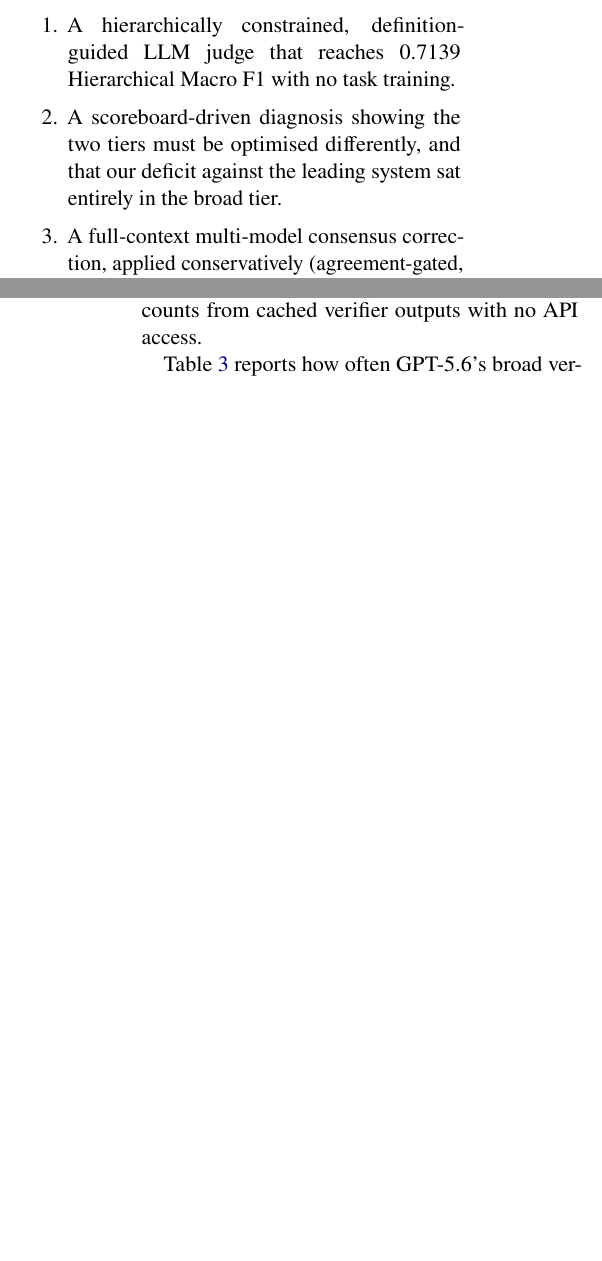
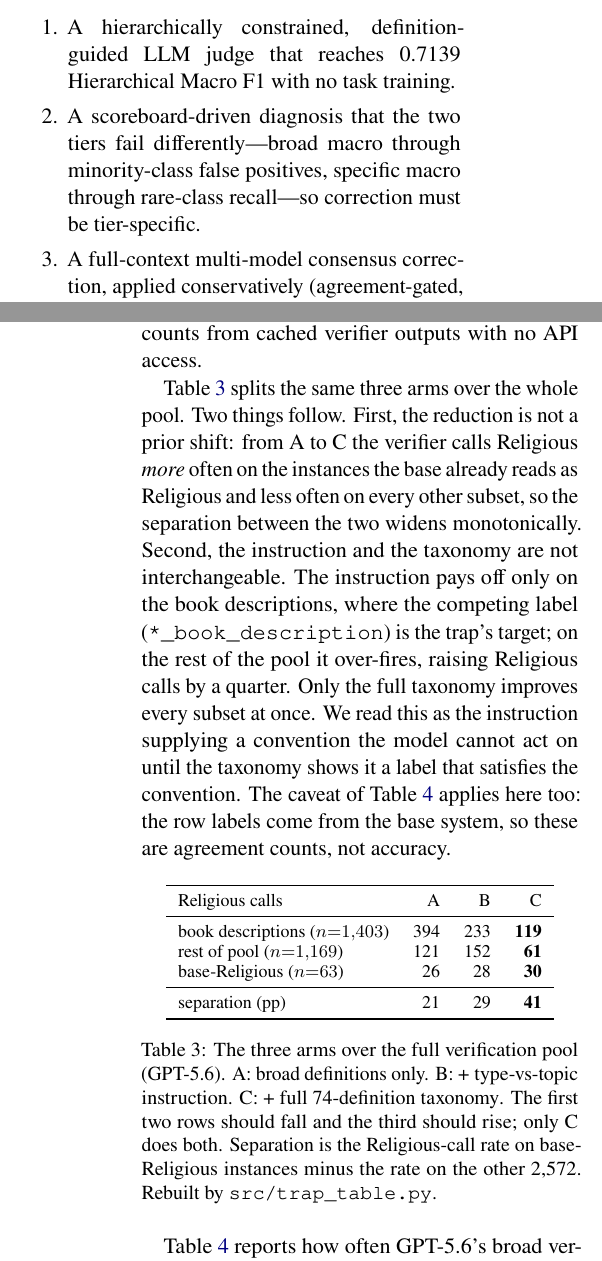
Before and after one commit to Hassn11q/thakaa-aragenre-2026, a LaTeX paper (paper/aragenre_thaka.tex): two parts of the columns of pages 1 and 9 of 10 before the commit and two parts of the columns of pages 1 and 9 of 11 after it, joined at a grey line, cut so that both start at the same text, the shorter picture padded with empty space. Compiled offline with LuaLaTeX.

Commit message:
feat: report the topic-trap ablation across the full verification pool

```diff
--- a/paper/aragenre_thaka.tex
+++ b/paper/aragenre_thaka.tex
@@ -89,6 +89,7 @@ Our contributions are:
 \begin{enumerate}
 \itemsep0em
 \item A hierarchically constrained, definition-guided LLM judge that reaches 0.7139 Hierarchical Macro~F1 with no task training.
-\item A scoreboard-driven diagnosis showing the two tiers must be optimised differently,
-and that our deficit against the leading system sat entirely in the broad tier.
+\item A scoreboard-driven diagnosis that the two tiers fail differently---broad macro through
+minority-class false positives, specific macro through rare-class recall---so correction must be
+tier-specific.
 \item A full-context multi-model consensus correction, applied conservatively (agreement-gated,
@@ -545,6 +542,38 @@ instances GPT-5.6 calls 394 of them Religious with neither, 233 with the instruc
 119 with the full taxonomy; \texttt{src/trap\_table.py} rebuilds these counts from cached
 verifier outputs with no API access.
 
+Table~\ref{tab:arms} splits the same three arms over the whole pool. Two things follow. First,
+the reduction is not a prior shift: from A to C the verifier calls Religious \emph{more} often on
+the instances the base already reads as Religious and less often on every other subset, so the
+separation between the two widens monotonically. Second, the instruction and the taxonomy are not
+interchangeable. The instruction pays off only on the book descriptions, where the competing label
+(\texttt{*\_book\_description}) is the trap's target; on the rest of the pool it over-fires,
+raising Religious calls by a quarter. Only the full taxonomy improves every subset at once. We read
+this as the instruction supplying a convention the model cannot act on until the taxonomy shows it
+a label that satisfies the convention. The caveat of Table~\ref{tab:trap} applies here too: the
+row labels come from the base system, so these are agreement counts, not accuracy.
+
+\begin{table}[h]
+\centering\small
+\begin{tabular}{lrrr}
+\toprule
+Religious calls & A & B & C \\
+\midrule
+book descriptions ($n{=}1{,}403$)  & 394 & 233 & \textbf{119} \\
+rest of pool ($n{=}1{,}169$)       & 121 & 152 & \textbf{61} \\
+base-Religious ($n{=}63$)          & 26 & 28 & \textbf{30} \\
+\midrule
+separation (pp)                    & 21 & 29 & \textbf{41} \\
+\bottomrule
+\end{tabular}
+\caption{The three arms over the full verification pool (GPT-5.6). A: broad definitions only.
+B: \mbox{+ type-vs-topic} instruction. C: \mbox{+ full 74-definition taxonomy}. The first two rows
+should fall and the third should rise; only C does both. Separation is the Religious-call rate on
+base-Religious instances minus the rate on the other 2{,}572. Rebuilt by
+\texttt{src/trap\_table.py}.}
+\label{tab:arms}
+\end{table}
+
 Table~\ref{tab:trap} reports how often GPT-5.6's broad verdict still agrees with the base
 system's family, one model across the two original prompts. Broad-only prompting collapses on
 families whose members are \emph{about} another family's subject matter (Learning,
```
Also changed, not shown: paper/aragenre_thaka.pdf, paper/aragenre_thaka.tex (30 more changed lines), 1 other file.
